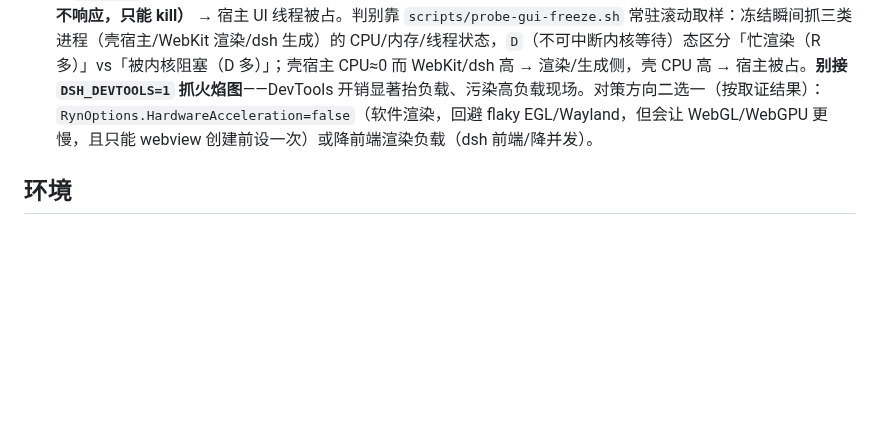
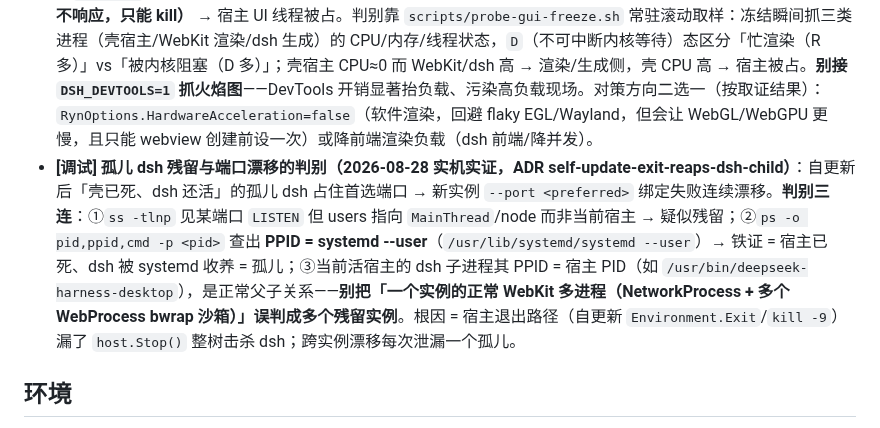
Before and after one commit to ZK-Andy/dotnet-deepseek-harness-desktop, a Markdown page: docs/cookbook.md, the part around the change. GitHub-like rendering; blank space fills up the shorter version.

Commit message:
docs(cookbook): 补孤儿 dsh 残留与端口漂移的判别（[调试]）
v0.3.11 实机取证沉淀：ppid=systemd --user 是宿主已死/dsh 被收养的铁证；
当前活宿主的 dsh 子进程 ppid=宿主 PID 是正常父子。示例：别把单个实例的
WebKit 多进程误判成多个残留实例。

```diff
--- a/docs/cookbook.md
+++ b/docs/cookbook.md
@@ -36,6 +36,7 @@
 - **[调试] DevTools 下 .map 404 刷屏的判别（2026-08-27 实机实证 + 已修）**：`DSH_DEVTOOLS=1` 打开控制台见 `Failed to load resource ... client.js.map / index-*.js.map / vendor-*.js.map (404)` + 聚合 `Source Map loading errors (x44)`——根因=交付物「JS 带 `//# sourceMappingURL=` 尾注释但 .map 文件不存在」（闭包裁剪删了 .map 没剥注释，上游构建产物自带注释）。已修：`trim_runtime_closure` 追加剥注释（ADR strip-sourcemap-comments-in-closure，提交 `fb41f1b`，**随下次发版生效**；v0.3.10 及更早 tag 包仍会报，属预期）。判别要点：凡见 `.js.map` 404 先查「注释是否指向不存在的文件」，不是 WebKit 玄学；companion 自身 client.js 无注释、不背锅（来源是上游 dsh-client-modules/-runtime 产物）。
 - **[调试] MCP stdio 连接失败端到端零诊断（2026-08-25 实验实证）**：坏实例（command 指向不存在路径）在真实捆绑运行时下 30 秒输出仅 `dsh web:` 一行，`~/.dsh` 全盘无任何失败痕迹，重连放弃亦无日志——「工具不出现即连接失败」是当前唯一信号。已落地缓解：壳侧 spawn 补全子进程 PATH `~/.local/bin`（`BuildEnrichedPath`，ADR gui-path-enrichment）+ FAQ 双语纪律条目；上游可见性修复走 deepseek-ai/deepseek-harness 的 **Discussions**（issues 已关闭，CONTRIBUTING 指定 bug 报告走 Discussions），**已发布 [discussions/4465](https://github.com/deepseek-ai/deepseek-harness/discussions/4465)**（双语同帖，跟进在此帖）。
 - **[调试] 高强度负载下 GUI 冻结的判别（2026-08-28 调研取证）**：壳（Ryn/saucer→WebKitGTK）在高强度负载（后台并行多个 subagent 向 dsh Web UI 倾倒内容）下「窗口能动、内容不动」——先按现象对号入座，别在错误层浪费时间：**窗口能动、内容不动** → 渲染层嫌疑最大（WebKitGTK 独立渲染进程不占壳 UI 线程），凭「无 GPU（`/dev/dri` 缺失）+ Wayland + 长会话大 DOM 并发」叠加即可锁定；**整个窗口彻底冻结（拖不动/托盘/launcher 不响应，只能 kill）** → 宿主 UI 线程被占。判别靠 `scripts/probe-gui-freeze.sh` 常驻滚动取样：冻结瞬间抓三类进程（壳宿主/WebKit 渲染/dsh 生成）的 CPU/内存/线程状态，`D`（不可中断内核等待）态区分「忙渲染（R 多）」vs「被内核阻塞（D 多）」；壳宿主 CPU≈0 而 WebKit/dsh 高 → 渲染/生成侧，壳 CPU 高 → 宿主被占。**别接 `DSH_DEVTOOLS=1` 抓火焰图**——DevTools 开销显著抬负载、污染高负载现场。对策方向二选一（按取证结果）：`RynOptions.HardwareAcceleration=false`（软件渲染，回避 flaky EGL/Wayland，但会让 WebGL/WebGPU 更慢，且只能 webview 创建前设一次）或降前端渲染负载（dsh 前端/降并发）。
+- **[调试] 孤儿 dsh 残留与端口漂移的判别（2026-08-28 实机实证，ADR self-update-exit-reaps-dsh-child）**：自更新后「壳已死、dsh 还活」的孤儿 dsh 占住首选端口 → 新实例 `--port <preferred>` 绑定失败连续漂移。**判别三连**：①`ss -tlnp` 见某端口 `LISTEN` 但 users 指向 `MainThread`/node 而非当前宿主 → 疑似残留；②`ps -o pid,ppid,cmd -p <pid>` 查出 **PPID = systemd --user**（`/usr/lib/systemd/systemd --user`）→ 铁证 = 宿主已死、dsh 被 systemd 收养 = 孤儿；③当前活宿主的 dsh 子进程其 PPID = 宿主 PID（如 `/usr/bin/deepseek-harness-desktop`），是正常父子关系——**别把「一个实例的正常 WebKit 多进程（NetworkProcess + 多个 WebProcess bwrap 沙箱）」误判成多个残留实例**。根因 = 宿主退出路径（自更新 `Environment.Exit`/`kill -9`）漏了 `host.Stop()` 整树击杀 dsh；跨实例漂移每次泄漏一个孤儿。
 
 ## 环境
 
```
